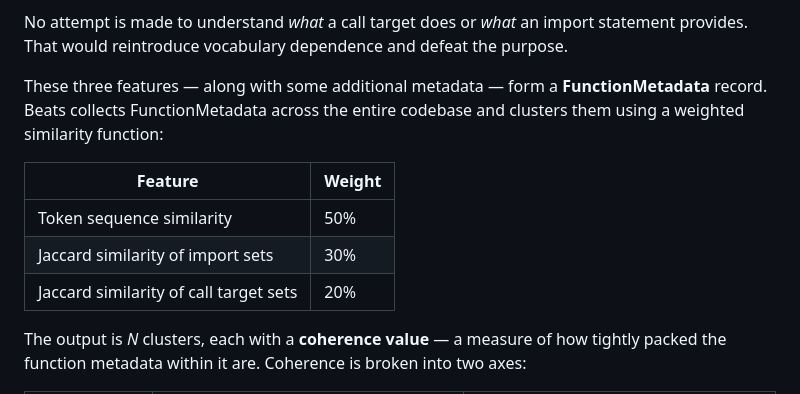
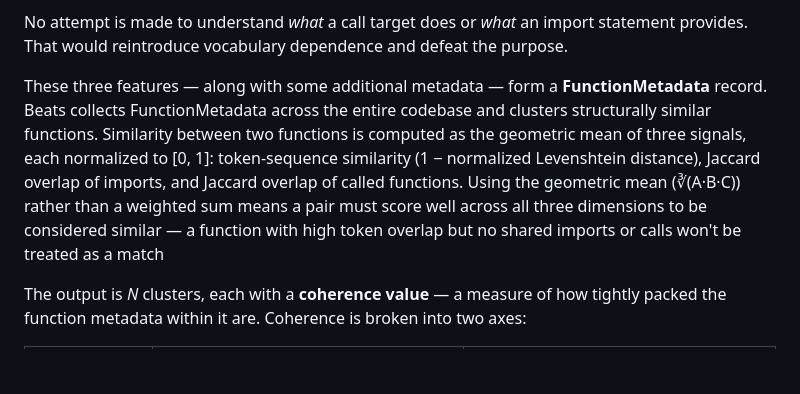
Before and after one commit to somak2kai/beats, a Markdown page: README.md, the part around the change. Rendered like a GitHub page; blank space fills up the shorter version.

Commit message:
upate readme

```diff
--- a/README.md
+++ b/README.md
@@ -53,13 +53,8 @@ For each function, beats computes three features:
 
 No attempt is made to understand *what* a call target does or *what* an import statement provides. That would reintroduce vocabulary dependence and defeat the purpose.
 
-These three features — along with some additional metadata — form a **FunctionMetadata** record. Beats collects FunctionMetadata across the entire codebase and clusters them using a weighted similarity function:
-
-| Feature | Weight |
-|---|---|
-| Token sequence similarity | 50% |
-| Jaccard similarity of import sets | 30% |
-| Jaccard similarity of call target sets | 20% |
+These three features — along with some additional metadata — form a **FunctionMetadata** record. <br>
+Beats collects FunctionMetadata across the entire codebase and clusters structurally similar functions. Similarity between two functions is computed as the geometric mean of three signals, each normalized to [0, 1]: token-sequence similarity (1 − normalized Levenshtein distance), Jaccard overlap of imports, and Jaccard overlap of called functions. Using the geometric mean (∛(A·B·C)) rather than a weighted sum means a pair must score well across all three dimensions to be considered similar — a function with high token overlap but no shared imports or calls won't be treated as a match
 
 The output is *N* clusters, each with a **coherence value** — a measure of how tightly packed the function metadata within it are. Coherence is broken into two axes:
 
```
